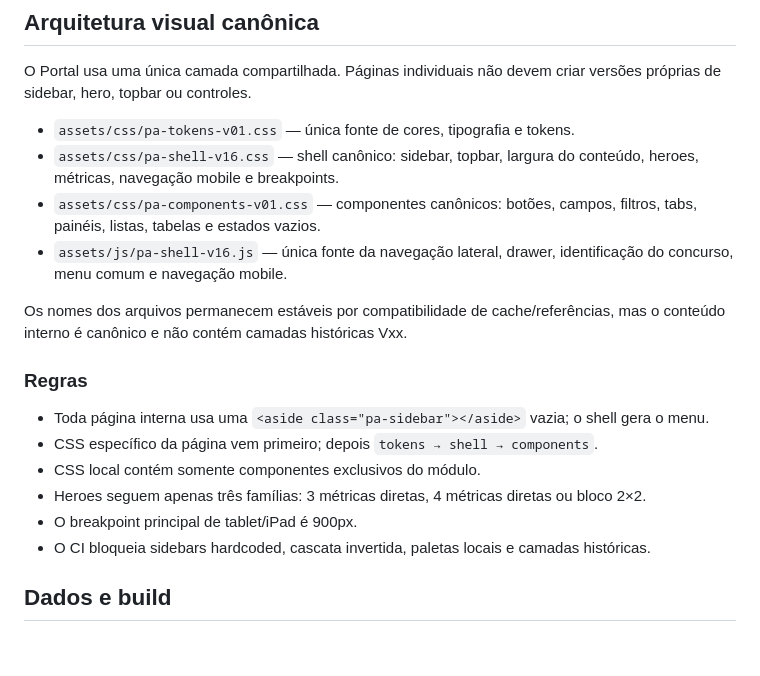
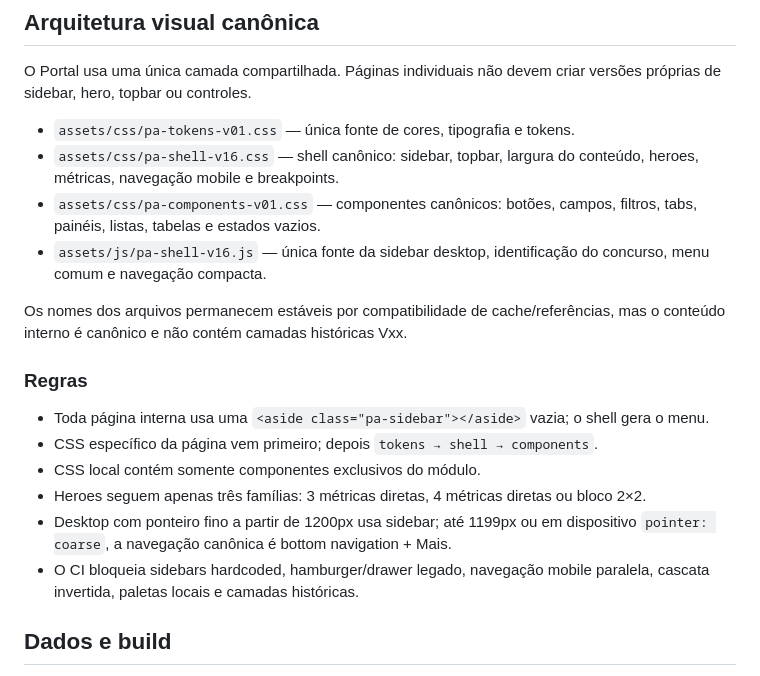
Before and after one commit to saling-vitor/planodeestudos, a Markdown page: README.md, the part around the change. Drawn GitHub-style; blank space fills up the shorter version.

Commit message:
docs(v1): atualizar contrato responsivo canônico

```diff
--- a/README.md
+++ b/README.md
@@ -24,7 +24,7 @@ O Portal usa uma única camada compartilhada. Páginas individuais não devem cr
 - `assets/css/pa-tokens-v01.css` — única fonte de cores, tipografia e tokens.
 - `assets/css/pa-shell-v16.css` — shell canônico: sidebar, topbar, largura do conteúdo, heroes, métricas, navegação mobile e breakpoints.
 - `assets/css/pa-components-v01.css` — componentes canônicos: botões, campos, filtros, tabs, painéis, listas, tabelas e estados vazios.
-- `assets/js/pa-shell-v16.js` — única fonte da navegação lateral, drawer, identificação do concurso, menu comum e navegação mobile.
+- `assets/js/pa-shell-v16.js` — única fonte da sidebar desktop, identificação do concurso, menu comum e navegação compacta.
 
 Os nomes dos arquivos permanecem estáveis por compatibilidade de cache/referências, mas o conteúdo interno é canônico e não contém camadas históricas Vxx.
 
@@ -34,8 +34,8 @@ Os nomes dos arquivos permanecem estáveis por compatibilidade de cache/referên
 - CSS específico da página vem primeiro; depois `tokens → shell → components`.
 - CSS local contém somente componentes exclusivos do módulo.
 - Heroes seguem apenas três famílias: 3 métricas diretas, 4 métricas diretas ou bloco 2×2.
-- O breakpoint principal de tablet/iPad é 900px.
-- O CI bloqueia sidebars hardcoded, cascata invertida, paletas locais e camadas históricas.
+- Desktop com ponteiro fino a partir de 1200px usa sidebar; até 1199px ou em dispositivo `pointer: coarse`, a navegação canônica é bottom navigation + Mais.
+- O CI bloqueia sidebars hardcoded, hamburger/drawer legado, navegação mobile paralela, cascata invertida, paletas locais e camadas históricas.
 
 ## Dados e build
 
```
